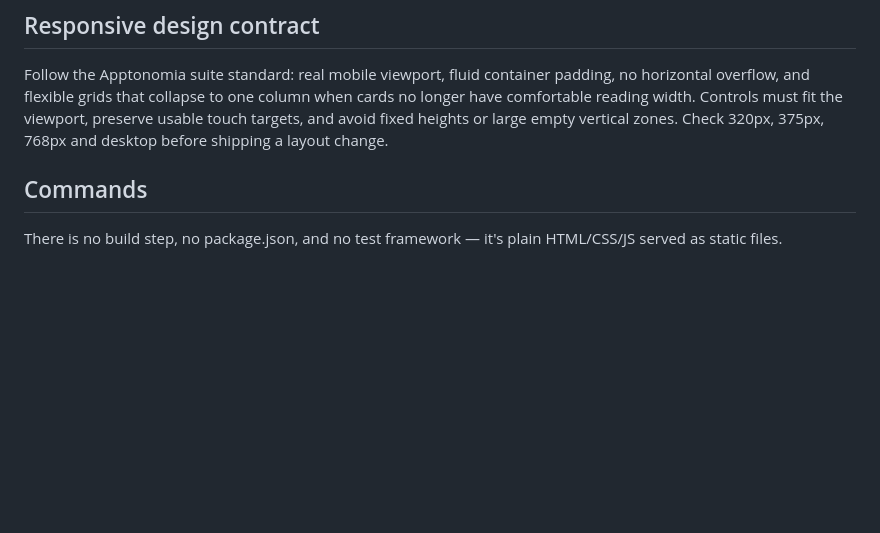
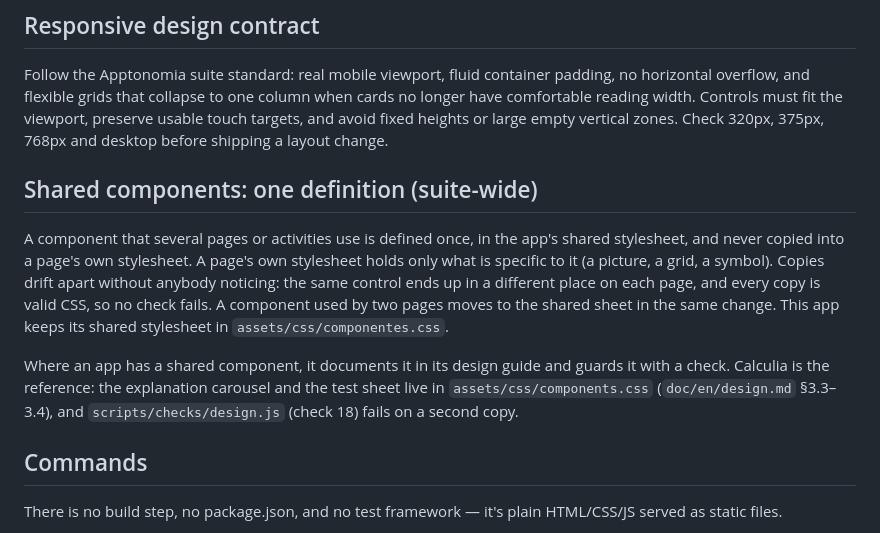
Before and after one commit to miralante/okeymoney, a Markdown page: CLAUDE.md, the part around the change. Drawn GitHub-style; blank space fills up the shorter version.

Commit message:
Suite-wide: a shared component is defined once
CLAUDE.md gets the suite rule: a component used by several pages is defined
once, in the app's shared stylesheet, and a page's own stylesheet keeps only
what is specific to it. Calculia is the reference (components.css,
design.md §3.3–3.4, scripts/checks/design.js).

Co-Authored-By: Claude Haiku 5.5 <noreply@anthropic.com>

```diff
--- a/CLAUDE.md
+++ b/CLAUDE.md
@@ -63,6 +63,21 @@ column when cards no longer have comfortable reading width. Controls must
 fit the viewport, preserve usable touch targets, and avoid fixed heights or
 large empty vertical zones. Check 320px, 375px, 768px and desktop before
 shipping a layout change.
+
+## Shared components: one definition (suite-wide)
+
+A component that several pages or activities use is defined once, in the
+app's shared stylesheet, and never copied into a page's own stylesheet. A
+page's own stylesheet holds only what is specific to it (a picture, a grid,
+a symbol). Copies drift apart without anybody noticing: the same control ends
+up in a different place on each page, and every copy is valid CSS, so no check
+fails. A component used by two pages moves to the shared sheet in the same
+change. This app keeps its shared stylesheet in `assets/css/componentes.css`.
+
+Where an app has a shared component, it documents it in its design guide and
+guards it with a check. Calculia is the reference: the explanation carousel
+and the test sheet live in `assets/css/components.css` (`doc/en/design.md`
+§3.3–3.4), and `scripts/checks/design.js` (check 18) fails on a second copy.
 
 ## Commands
 
```
